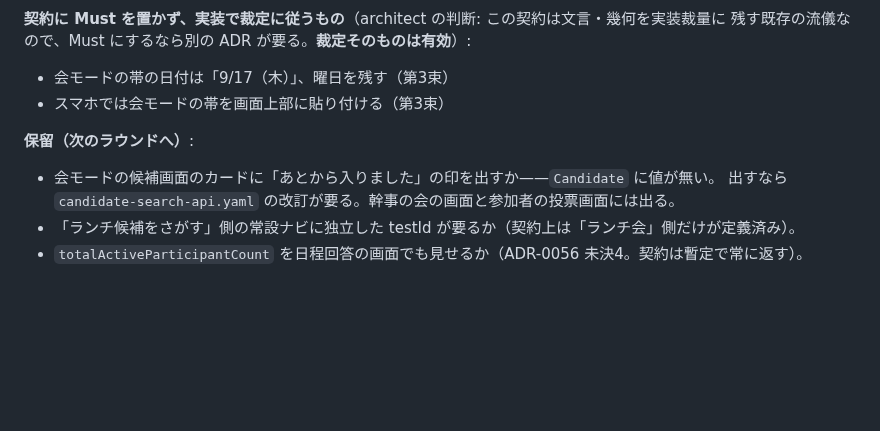
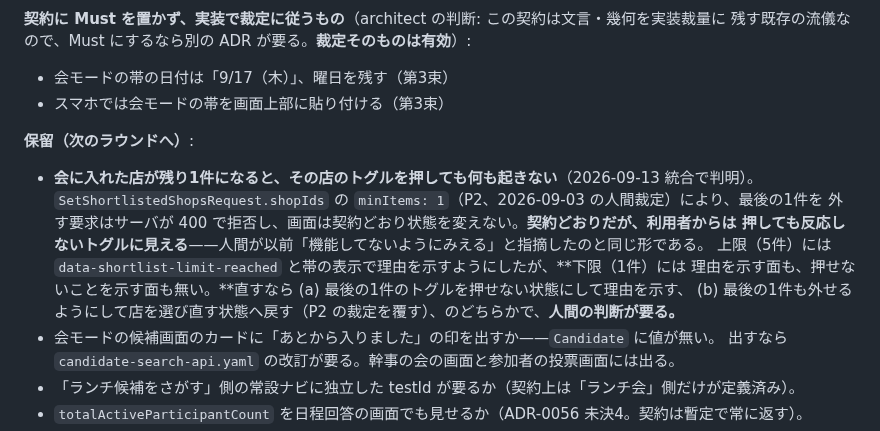
Before and after one commit to Vazial/ai-driven-dev-template, a Markdown page: projects/dining-radar/activeContext.md, the part around the change. Rendered like a GitHub page; blank space fills up the shorter version.

Commit message:
docs(dining-radar): 会の店が残り1件だとトグルが反応しない件を保留として記録する
統合で判明。店は最低1件という P2 の裁定（2026-09-03）によりサーバが最後の1件を外す要求を
拒否し、画面は契約どおり状態を変えない。契約どおりだが、利用者からは押しても反応しないトグルに見える。
上限の5件には理由を示す面を足したが、下限の1件には無い。直し方は2通りあり、うち1つは
過去の裁定を覆すので人間の判断が要る。

Co-Authored-By: Claude Opus 5 <noreply@anthropic.com>

```diff
--- a/projects/dining-radar/activeContext.md
+++ b/projects/dining-radar/activeContext.md
@@ -311,6 +311,13 @@ TDR-GTH-09 が削除済みの店の件数を参加者に示すと書いたまま
 - スマホでは会モードの帯を画面上部に貼り付ける（第3束）
 
 **保留（次のラウンドへ）**:
+- **会に入れた店が残り1件になると、その店のトグルを押しても何も起きない**（2026-09-13 統合で判明）。
+  `SetShortlistedShopsRequest.shopIds` の `minItems: 1`（P2、2026-09-03 の人間裁定）により、最後の1件を
+  外す要求はサーバが 400 で拒否し、画面は契約どおり状態を変えない。**契約どおりだが、利用者からは
+  押しても反応しないトグルに見える**——人間が以前「機能してないようにみえる」と指摘したのと同じ形である。
+  上限（5件）には `data-shortlist-limit-reached` と帯の表示で理由を示すようにしたが、**下限（1件）には
+  理由を示す面も、押せないことを示す面も無い。**直すなら (a) 最後の1件のトグルを押せない状態にして理由を示す、
+  (b) 最後の1件も外せるようにして店を選び直す状態へ戻す（P2 の裁定を覆す）、のどちらかで、**人間の判断が要る。**
 - 会モードの候補画面のカードに「あとから入りました」の印を出すか——`Candidate` に値が無い。
   出すなら `candidate-search-api.yaml` の改訂が要る。幹事の会の画面と参加者の投票画面には出る。
 - 「ランチ候補をさがす」側の常設ナビに独立した testId が要るか（契約上は「ランチ会」側だけが定義済み）。
```
